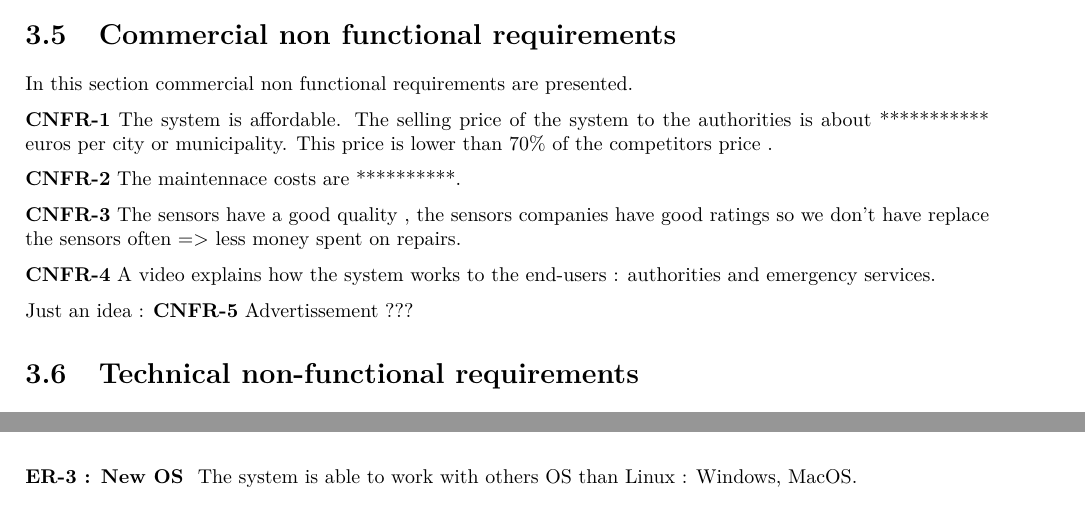
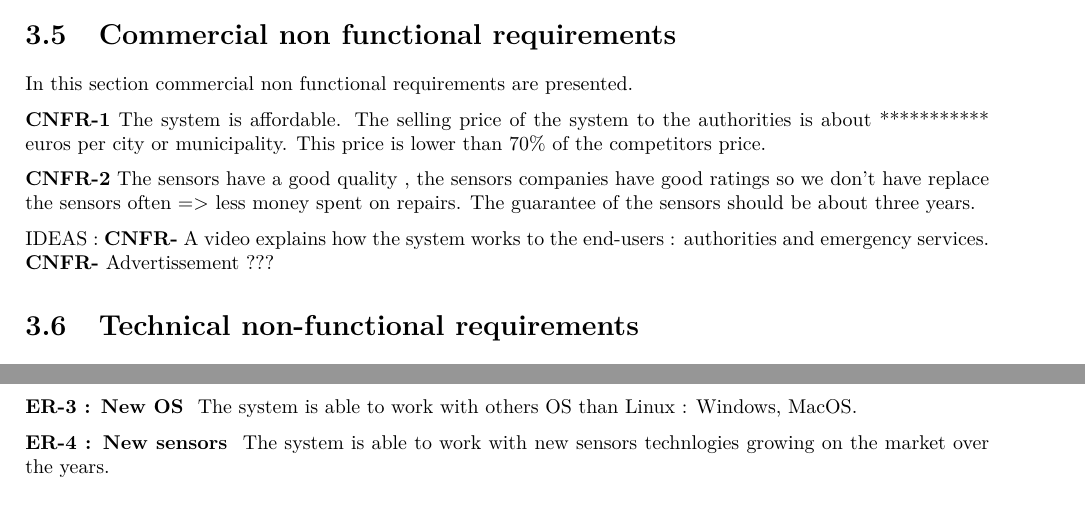
Before and after one commit to jeroenbrandsma/SA3, a LaTeX document (report.tex, which reads 3-requirements/commercialnonfunctionalreq.tex, 3-requirements/evolutionrequirements.tex): two parts of pages 25 and 26 of 41 before the commit and two parts of pages 25 and 27 of 41 after it, joined at a grey line, cut so that both start at the same text. Compiled offline with pdfLaTeX.

Commit message:
CR , ER2

```diff
--- a/3-requirements/commercialnonfunctionalreq.tex
+++ b/3-requirements/commercialnonfunctionalreq.tex
@@ -3,13 +3,12 @@
  In this section commercial non functional requirements are presented.
 
 \textbf{CNFR-1} The system is affordable.
-The selling price of the system to the authorities is about *********** euros per city or municipality. This price is lower than 70\%\ of the competitors price .
+The selling price of the system to the authorities is about *********** euros per city or municipality. This price is lower than 70\%\ of the competitors price. % How to calcuatenthe selling price , do we need to give it ?
 
-\textbf{CNFR-2} The maintennace costs are **********.
+%\textbf{CNFR-2} The maintenance costs are ********** euros.
 
-\textbf{CNFR-3} The sensors have a good quality , the sensors companies have good ratings so we don't have replace the sensors often => less money spent on repairs.
+\textbf{CNFR-2} The sensors have a good quality , the sensors companies have good ratings so we don't have replace the sensors often => less money spent on repairs. The guarantee of the sensors should be about three years.
 
-\textbf{CNFR-4} A video explains how the system works to the end-users : authorities and emergency services.
-
-Just an idea :
-\textbf{CNFR-5} Advertissement ???
+IDEAS :
+\textbf{CNFR-} A video explains how the system works to the end-users : authorities and emergency services.
+\textbf{CNFR-} Advertissement ???
--- a/3-requirements/evolutionrequirements.tex
+++ b/3-requirements/evolutionrequirements.tex
@@ -9,6 +9,8 @@ When establishing the project, architects of the system listed a certain number
 
 \textbf{ER-2 : Adding of external input} Citizens can contribute to the guidance by giving extra information(for example if they identified a safe route near their location) but this information will be check by an operator (thanks to photograph by the UAV's for example). \\
 
-\textbf{ER-3 : New OS } The system is able to work with others OS than Linux : Windows, MacOS.
+\textbf{ER-3 : New OS } The system is able to work with others OS than Linux : Windows, MacOS. %Portability
 
 %\textbf{ER-3} The system is able to work on several mobile devices platforms : Android, iOs, Windows Phone. \\ IN CASE OF AN APP
+
+\textbf{ER-4 : New sensors } The system is able to work with new sensors technlogies growing on the market over the years.
```
Also changed, not shown: 3-requirements/evolutionrequirements.tex (2 more changed lines).
